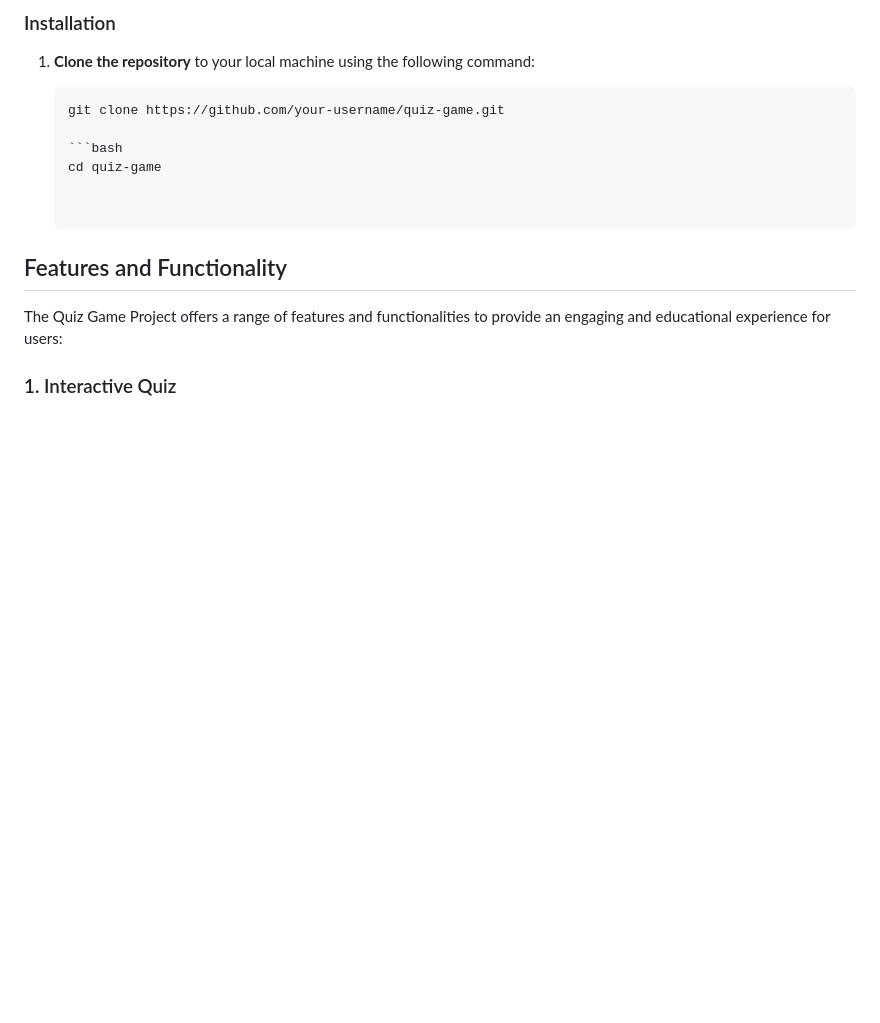
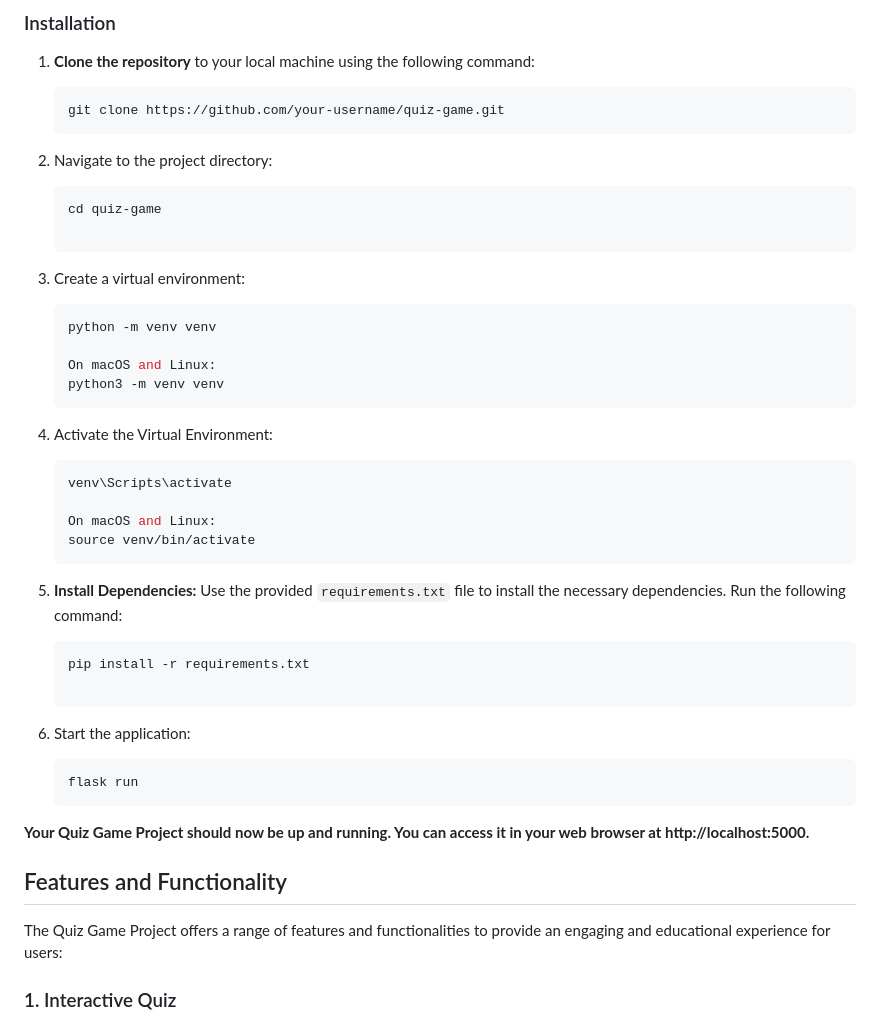
Before and after one commit to Amychy/alx_capstone_project, a Markdown page: README.md, the part around the change. GitHub-like rendering; blank space fills up the shorter version.

Commit message:
Updated the instalation steps README.md

````diff
--- a/README.md
+++ b/README.md
@@ -43,10 +43,32 @@ To get started with the Quiz Game Project, follow the setup instructions in the
 
    ```bash
    git clone https://github.com/your-username/quiz-game.git
+2. Navigate to the project directory:
 
    ```bash
    cd quiz-game
 
+3. Create a virtual environment:
+   ```bash
+   python -m venv venv
+
+   On macOS and Linux:
+   python3 -m venv venv
+4. Activate the Virtual Environment:
+   ```bash
+   venv\Scripts\activate
+
+   On macOS and Linux:
+   source venv/bin/activate
+5. **Install Dependencies:**
+   Use the provided `requirements.txt` file to install the necessary dependencies. Run the following command:
+   ```bash
+   pip install -r requirements.txt
+
+6. Start the application:
+   ```bash
+   flask run
+**Your Quiz Game Project should now be up and running. You can access it in your web browser at http://localhost:5000.**
 
 ## Features and Functionality
 
````
